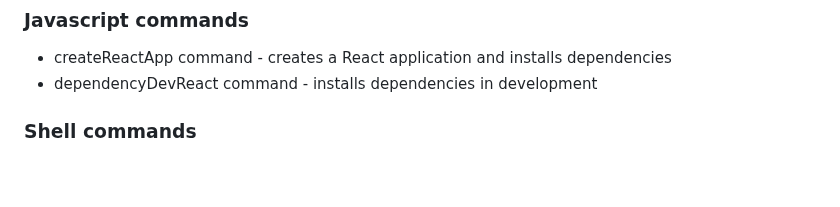
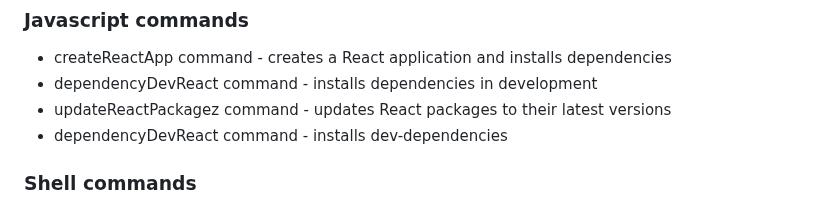
Before and after one commit to DafetiteOgaga/custom_commands, a Markdown page: commands.md, the part around the change. Rendered like a GitHub page; blank space fills up the shorter version.

Commit message:
changes: added new commands

```diff
--- a/commands.md
+++ b/commands.md
@@ -58,6 +58,8 @@
 ### Javascript commands
    * createReactApp command - creates a React application and installs dependencies
    * dependencyDevReact command - installs dependencies in development
+   * updateReactPackagez command - updates React packages to their latest versions
+   * dependencyDevReact command - installs dev-dependencies
 
 ### Shell commands
    * pyxecute - prepends the python3 shebang line to your script and gives it the execute permission
```
